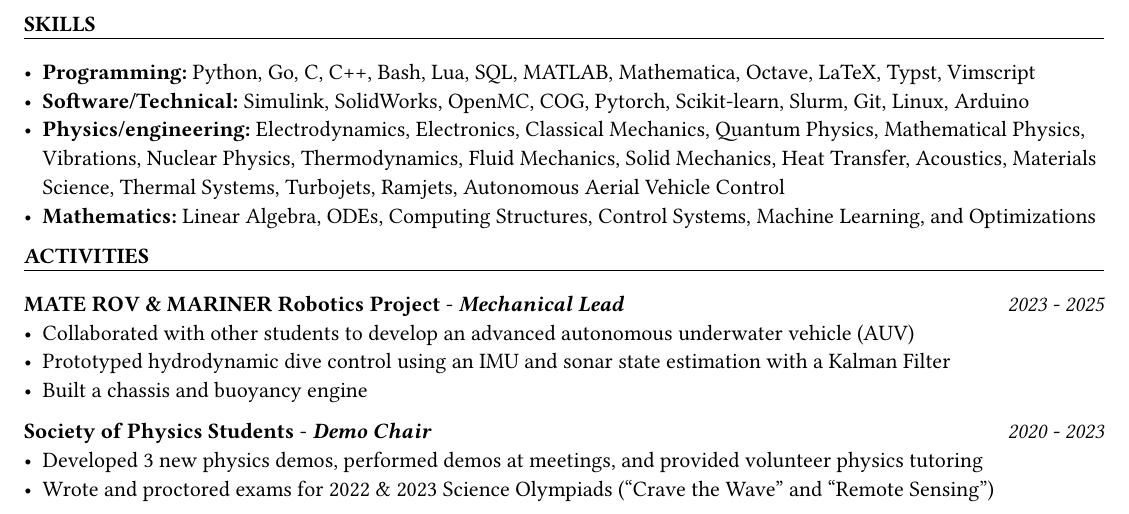
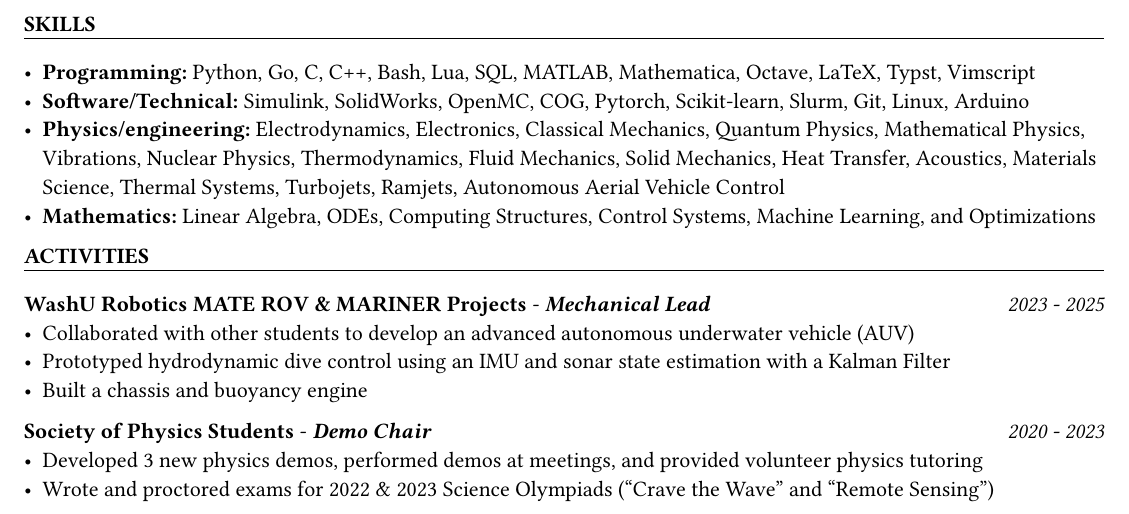
Before and after one commit to iqsnider/website, a Typst document (resume_v2/Snider_Ian_resume_Sep2025.typ, which reads resume_v2/activities.typ): part of the page, cut so that both start at the same text. Compiled offline with Typst 0.15.

Commit message:
impr: washU, go bears

```diff
--- a/resume_v2/activities.typ
+++ b/resume_v2/activities.typ
@@ -2,7 +2,7 @@
 
 #lined_section("activities")
 
-#activity_field("MATE ROV & MARINER Robotics Project", "2023 - 2025", position: "Mechanical Lead", list_content : list([Collaborated with other students to develop an advanced autonomous underwater vehicle (AUV)],[Prototyped hydrodynamic dive control using an IMU and sonar state estimation with a Kalman Filter],[Built a chassis and buoyancy engine]))
+#activity_field("WashU Robotics MATE ROV & MARINER Projects", "2023 - 2025", position: "Mechanical Lead", list_content : list([Collaborated with other students to develop an advanced autonomous underwater vehicle (AUV)],[Prototyped hydrodynamic dive control using an IMU and sonar state estimation with a Kalman Filter],[Built a chassis and buoyancy engine]))
 
 #activity_field("Society of Physics Students", "2020 - 2023", position : "Demo Chair", list_content : list([Developed 3 new physics demos, performed demos at meetings, and provided volunteer physics tutoring],[Wrote and proctored exams for 2022 & 2023 Science Olympiads (“Crave the Wave” and “Remote
 Sensing”)]))
```
Also changed, not shown: resume_v2/Snider_Ian_resume_Sep2025.pdf.
